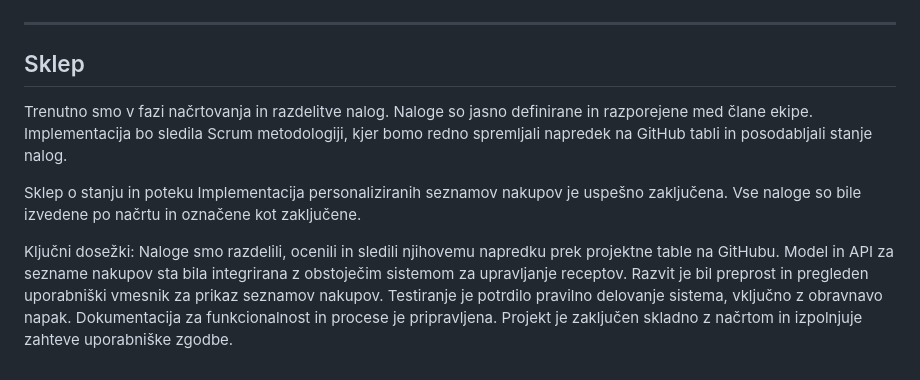
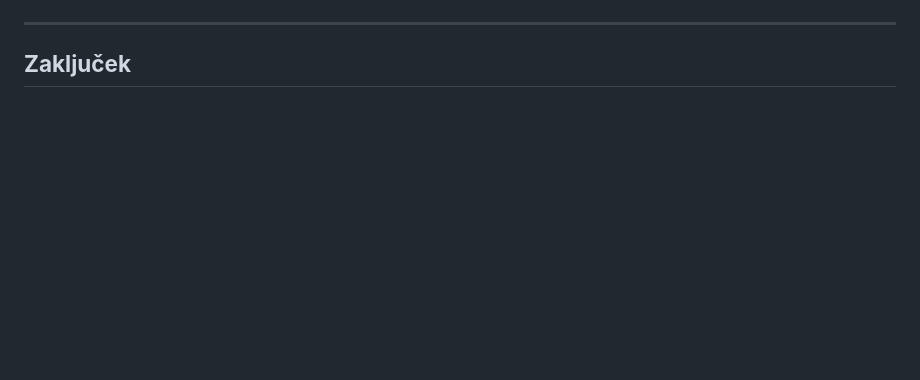
Before and after one commit to gragarlarisa/ris_recepti, a Markdown page: projekt_koda/implementacija/porocilo_scrum.md, the part around one of its changes. Drawn GitHub-style; blank space fills up the shorter version.

```diff
--- a/projekt_koda/implementacija/porocilo_scrum.md
+++ b/projekt_koda/implementacija/porocilo_scrum.md
@@ -51,16 +65,4 @@ Nalogo smo razdelili na manjše specifične in merljive naloge ter vsaki dodelil
 
 ---
 
-## Sklep
-Trenutno smo v fazi načrtovanja in razdelitve nalog. Naloge so jasno definirane in razporejene med člane ekipe. Implementacija bo sledila Scrum metodologiji, kjer bomo redno spremljali napredek na GitHub tabli in posodabljali stanje nalog.
-
-Sklep o stanju in poteku
-Implementacija personaliziranih seznamov nakupov je uspešno zaključena. Vse naloge so bile izvedene po načrtu in označene kot zaključene.
-
-Ključni dosežki:
-Naloge smo razdelili, ocenili in sledili njihovemu napredku prek projektne table na GitHubu.
-Model in API za sezname nakupov sta bila integrirana z obstoječim sistemom za upravljanje receptov.
-Razvit je bil preprost in pregleden uporabniški vmesnik za prikaz seznamov nakupov.
-Testiranje je potrdilo pravilno delovanje sistema, vključno z obravnavo napak.
-Dokumentacija za funkcionalnost in procese je pripravljena.
-Projekt je zaključen skladno z načrtom in izpolnjuje zahteve uporabniške zgodbe.
+## **Zaključek**
```
Also changed, not shown: other parts of projekt_koda/implementacija/porocilo_scrum.md (+51 -37 lines), projekt_koda/implementacija/porocilo_scrum2.md (added, +78 -0 lines).
